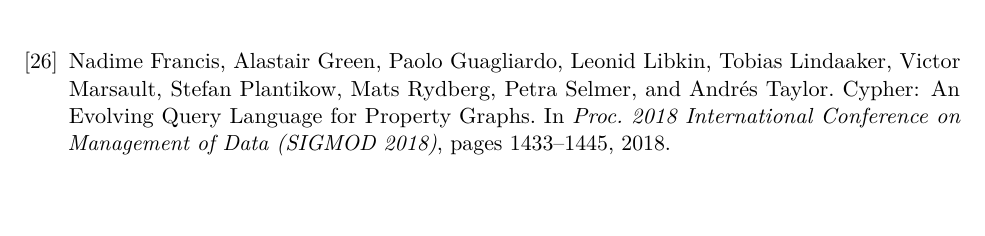
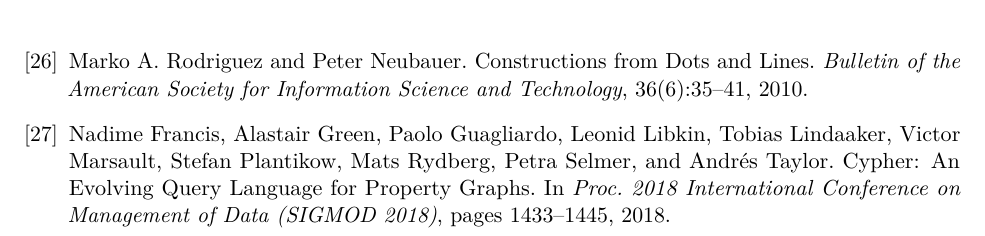
Before and after one commit to lambdamikel/shacl-nrql-comparison, a LaTeX paper (shacl_nrql_comparison_revised.tex): part of page 22 of 22, cut at the place of the change, the shorter picture padded with empty space. Compiled offline with pdfLaTeX.

Commit message:
Fix undefined citation [?]: add missing rodriguez2010 bibitem
The property-graph section cited rodriguez2010 (the 2010 paper that coined the
term 'property graph') but its \bibitem was never carried into the revised
paper's bibliography, rendering as [?]. Added it; fresh build has no undefined
citations/references and no [?] in the PDF.

Co-Authored-By: Claude Opus 4.8 <noreply@anthropic.com>

```diff
--- a/shacl_nrql_comparison_revised.tex
+++ b/shacl_nrql_comparison_revised.tex
@@ -538,6 +538,9 @@
 \bibitem{guting}
 Ralf Hartmut G\"uting. GraphDB: Modeling and Querying Graphs in Databases. In \emph{Proc.\ 20th International Conference on Very Large Data Bases (VLDB 1994)}, pages 297--308, 1994.
 
+\bibitem{rodriguez2010}
+Marko A. Rodriguez and Peter Neubauer. Constructions from Dots and Lines. \emph{Bulletin of the American Society for Information Science and Technology}, 36(6):35--41, 2010.
+
 \bibitem{cypher2018}
 Nadime Francis, Alastair Green, Paolo Guagliardo, Leonid Libkin, Tobias Lindaaker, Victor Marsault, Stefan Plantikow, Mats Rydberg, Petra Selmer, and Andr\'es Taylor. Cypher: An Evolving Query Language for Property Graphs. In \emph{Proc.\ 2018 International Conference on Management of Data (SIGMOD 2018)}, pages 1433--1445, 2018.
 
```
Also changed, not shown: shacl_nrql_comparison_revised.pdf.
